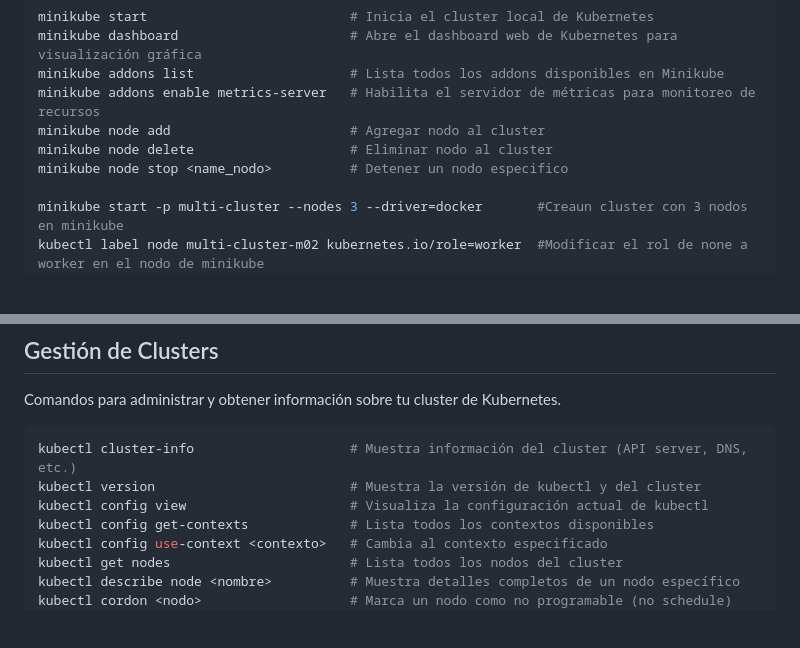
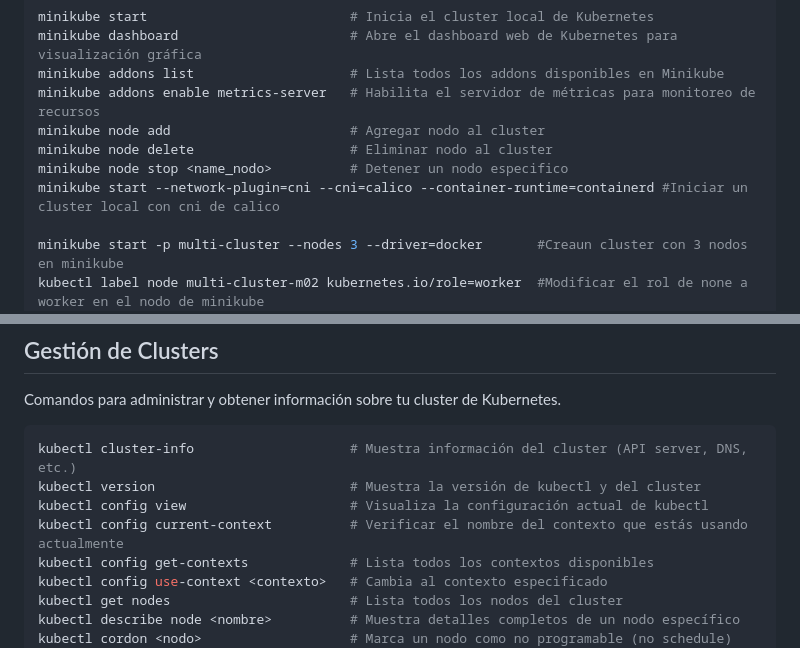
Before and after one commit to mvega09/kubernetes-bible, a Markdown page: kubernetes_commands.md, 2 parts joined by grey strips. Drawn GitHub-style; blank space fills up the shorter version.

Commit message:
se agrega comandos nuevos

```diff
--- a/kubernetes_commands.md
+++ b/kubernetes_commands.md
@@ -45,6 +45,7 @@ minikube addons enable metrics-server   # Habilita el servidor de métricas para
 minikube node add                       # Agregar nodo al cluster
 minikube node delete                    # Eliminar nodo al cluster
 minikube node stop <name_nodo>          # Detener un nodo especifico
+minikube start --network-plugin=cni --cni=calico --container-runtime=containerd #Iniciar un cluster local con cni de calico
 
 minikube start -p multi-cluster --nodes 3 --driver=docker       #Creaun cluster con 3 nodos en minikube
 kubectl label node multi-cluster-m02 kubernetes.io/role=worker  #Modificar el rol de none a worker en el nodo de minikube
@@ -72,6 +73,7 @@ Comandos para administrar y obtener información sobre tu cluster de Kubernetes.
 kubectl cluster-info                    # Muestra información del cluster (API server, DNS, etc.)
 kubectl version                         # Muestra la versión de kubectl y del cluster
 kubectl config view                     # Visualiza la configuración actual de kubectl
+kubectl config current-context          # Verificar el nombre del contexto que estás usando actualmente
 kubectl config get-contexts             # Lista todos los contextos disponibles
 kubectl config use-context <contexto>   # Cambia al contexto especificado
 kubectl get nodes                       # Lista todos los nodos del cluster
```
